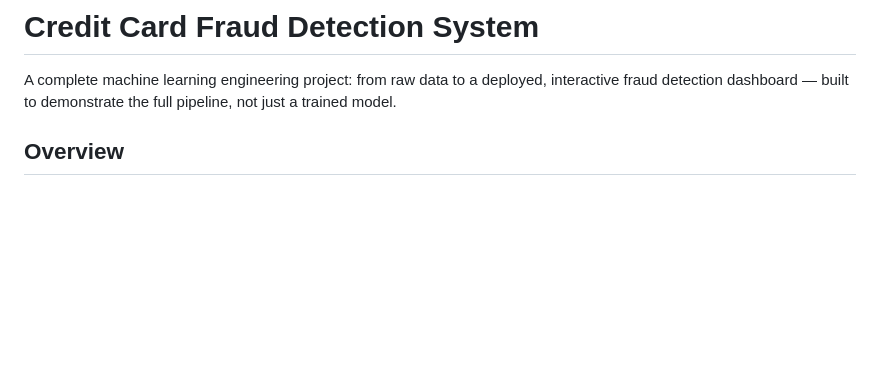
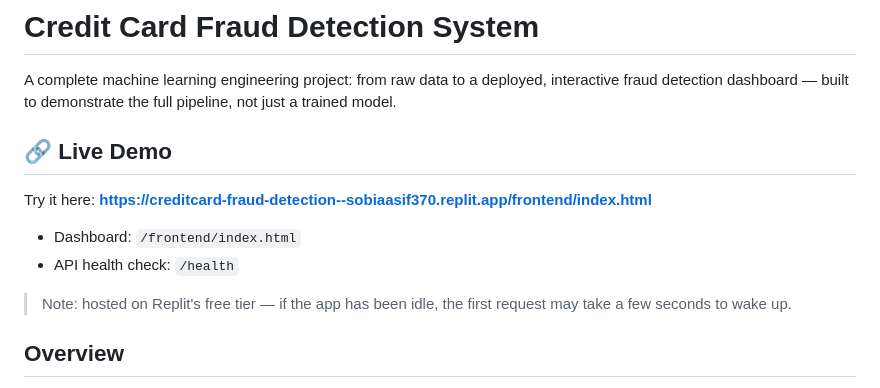
Before and after one commit to SobiaAsif/Creditcard-fraud-detection, a Markdown page: README.md, the part around the change. Drawn GitHub-style; blank space fills up the shorter version.

Commit message:
Update README with live demo and usage information
Added a live demo link and usage notes for the dashboard and API health check.

```diff
--- a/README.md
+++ b/README.md
@@ -1,6 +1,15 @@
 # Credit Card Fraud Detection System
 
 A complete machine learning engineering project: from raw data to a deployed, interactive fraud detection dashboard — built to demonstrate the full pipeline, not just a trained model.
+
+## 🔗 Live Demo
+
+Try it here: **[https://creditcard-fraud-detection--sobiaasif370.replit.app/frontend/index.html](https://creditcard-fraud-detection--sobiaasif370.replit.app/frontend/index.html)**
+
+- Dashboard: `/frontend/index.html`
+- API health check: `/health`
+
+> Note: hosted on Replit's free tier — if the app has been idle, the first request may take a few seconds to wake up.
 
 ## Overview
 
```
